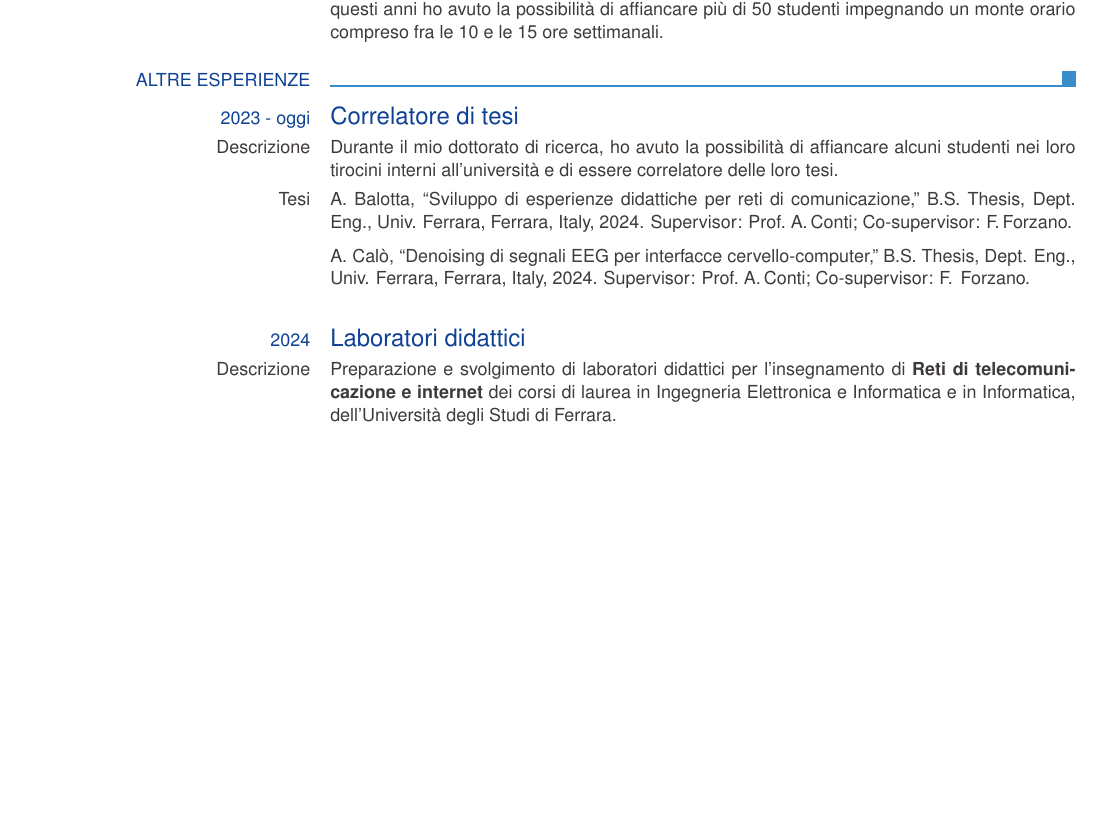
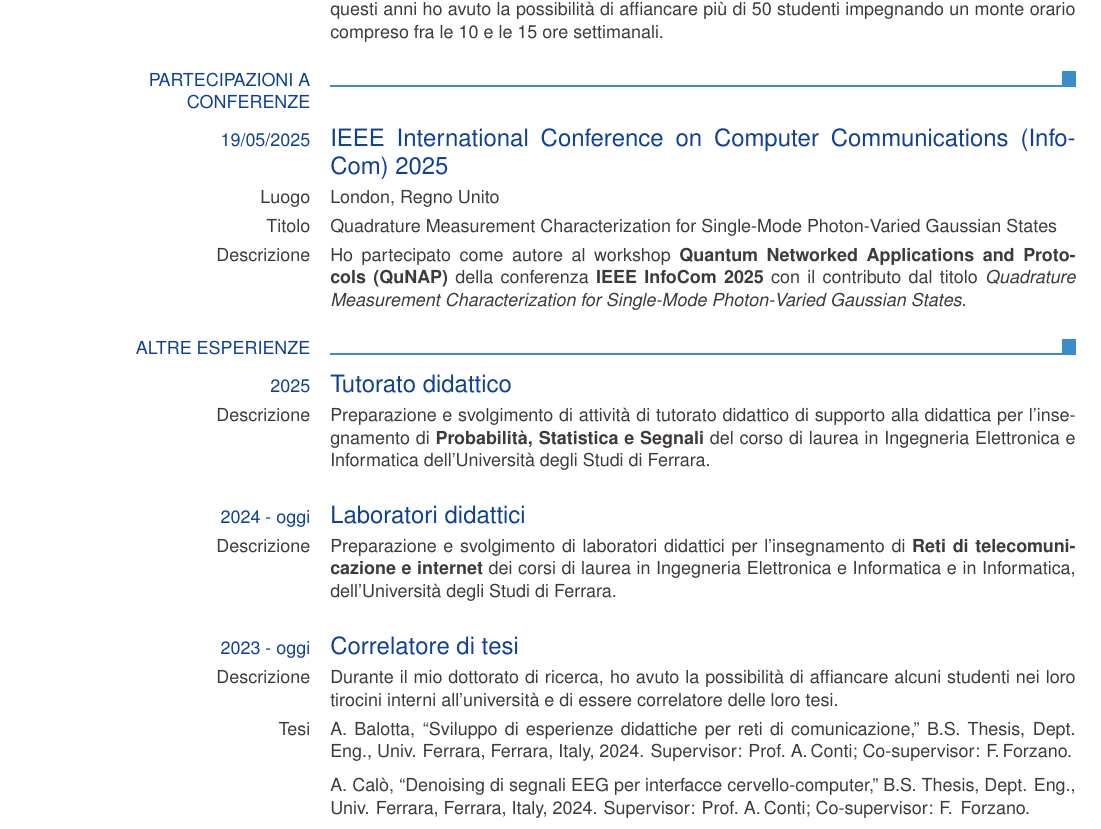
Before and after one commit to FForzano/curriculum-vitae, a LaTeX CV (CV.tex): part of page 2 of 4, cut so that both start at the same text, the shorter picture padded with empty space. Compiled offline with pdfLaTeX.

Commit message:
Add conference participation and teaching experience sections to CV

```diff
--- a/CV.tex
+++ b/CV.tex
@@ -126,8 +126,34 @@
         studenti impegnando un monte orario compreso fra le 10 e le 15 ore
         settimanali.}
 
+    % Section: Partecipazioni a conferenze
+    \ecvsection{Partecipazioni a conferenze}
+    % IEEE InfoCom 2025
+    \ecvtitle{19/05/2025}{\englishText{IEEE International Conference on Computer Communications
+        (InfoCom) 2025}}
+        \ecvitem{Luogo}{London, Regno Unito}
+    \ecvitem{Titolo}{\englishText{Quadrature Measurement Characterization for
+        Single-Mode Photon-Varied Gaussian States}}
+    \ecvitem{Descrizione}{Ho partecipato come autore al workshop \textbf{Quantum Networked Applications and Protocols (QuNAP)}
+        della conferenza \textbf{IEEE
+            InfoCom 2025} con il contributo dal titolo
+        \emph{\englishText{Quadrature Measurement Characterization for
+        Single-Mode Photon-Varied Gaussian States}}.}
+
     % Section: Altre esperienze
     \ecvsection{Altre esperienze}
+    % Tutorato didattico di segnali
+    \ecvtitle{2025}{Tutorato didattico}
+    \ecvitem{Descrizione}{Preparazione e svolgimento di attività di tutorato
+    didattico di supporto alla didattica per l'insegnamento di
+    \textbf{Probabilità, Statistica e Segnali} del corso di laurea in Ingegneria
+    Elettronica e Informatica dell'Università degli Studi di Ferrara.}
+    % Laboratori didattici
+    \ecvtitle{2024 - oggi}{Laboratori didattici}
+    \ecvitem{Descrizione}{Preparazione e svolgimento di laboratori didattici per
+        l'insegnamento di \textbf{Reti di telecomunicazione e internet} dei corsi di
+        laurea in Ingegneria Elettronica e Informatica e in Informatica,
+        dell'Università degli Studi di Ferrara.}
     % Tirocinio
     \ecvtitle{2023 - oggi}{Correlatore di tesi}
     \ecvitem{Descrizione}{ Durante il mio dottorato di ricerca, ho avuto la
@@ -142,12 +168,6 @@
             Ferrara, Italy, 2024. Supervisor: Prof.~A.\,Conti; Co-supervisor: F.\,
             Forzano.
         \end{freeitemize}}
-    % Laboratori didattici
-    \ecvtitle{2024}{Laboratori didattici}
-    \ecvitem{Descrizione}{Preparazione e svolgimento di laboratori didattici per
-        l'insegnamento di \textbf{Reti di telecomunicazione e internet} dei corsi di
-        laurea in Ingegneria Elettronica e Informatica e in Informatica,
-        dell'Università degli Studi di Ferrara.}
 
     % Section: Competenze personali
     \ecvsection{Competenze tecniche\\e professionali}
```
Also changed, not shown: CV.pdf, CV.tex (2 more changed lines).
